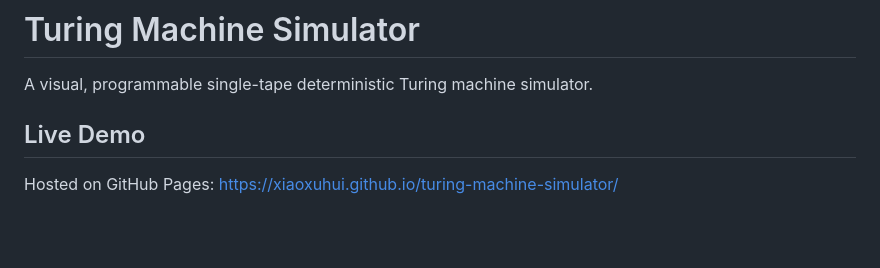
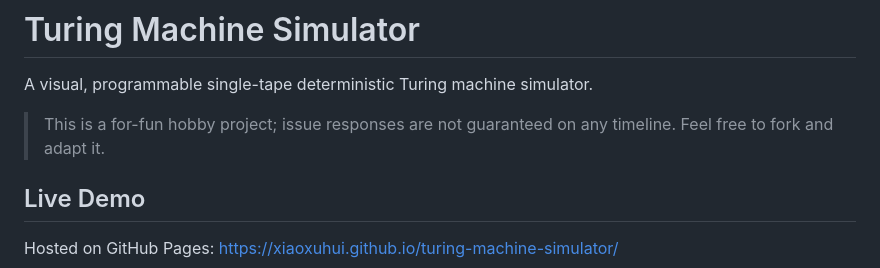
Before and after one commit to xiaoxuhui/turing-machine-simulator, a Markdown page: README.en.md, the part around the change. Rendered like a GitHub page; blank space fills up the shorter version.

Commit message:
docs: note project is a for-fun project with no response SLA

```diff
--- a/README.en.md
+++ b/README.en.md
@@ -12,6 +12,8 @@
 # Turing Machine Simulator
 
 A visual, programmable single-tape deterministic Turing machine simulator.
+
+> This is a for-fun hobby project; issue responses are not guaranteed on any timeline. Feel free to fork and adapt it.
 
 ## Live Demo
 
```
Also changed, not shown: README.md (+2 -0 lines).
